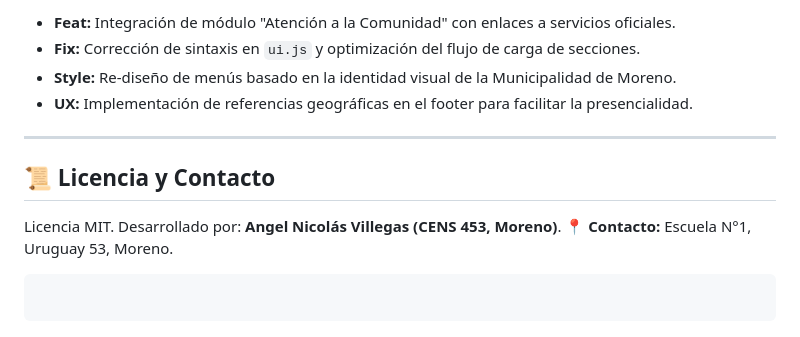
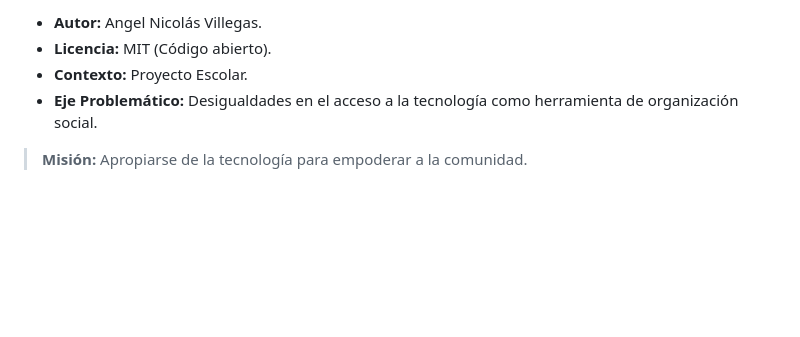
Before and after one commit to Angel-Digitalizando/punto-digital, a Markdown page: docs/README.md, the part around one of its changes. GitHub-like rendering; blank space fills up the shorter version.

Commit message:
Actualización: Simplifiqué el README y agregué sección de accesibilidad

````diff
--- a/docs/README.md
+++ b/docs/README.md
@@ -84,17 +78,7 @@ Cumplimos con pautas WCAG 2.1:
 
-* **Feat:** Integración de módulo "Atención a la Comunidad" con enlaces a servicios oficiales.
-* **Fix:** Corrección de sintaxis en `ui.js` y optimización del flujo de carga de secciones.
-* **Style:** Re-diseño de menús basado en la identidad visual de la Municipalidad de Moreno.
-* **UX:** Implementación de referencias geográficas en el footer para facilitar la presencialidad.
+- **Autor:** Angel Nicolás Villegas.
+- **Licencia:** MIT (Código abierto).
+- **Contexto:** Proyecto Escolar.
+- **Eje Problemático:** Desigualdades en el acceso a la tecnología como herramienta de organización social.
 
----
-
-## 📜 Licencia y Contacto
-
-Licencia MIT.
-Desarrollado por: **Angel Nicolás Villegas (CENS 453, Moreno)**.
-📍 **Contacto:** Escuela N°1, Uruguay 53, Moreno.
-
-```
-
-```
+> **Misión:** Apropiarse de la tecnología para empoderar a la comunidad.
````
Also changed, not shown: other parts of docs/README.md (+52 -58 lines), docs/Flow-de-laburo.md (added, +26 -0 lines).
